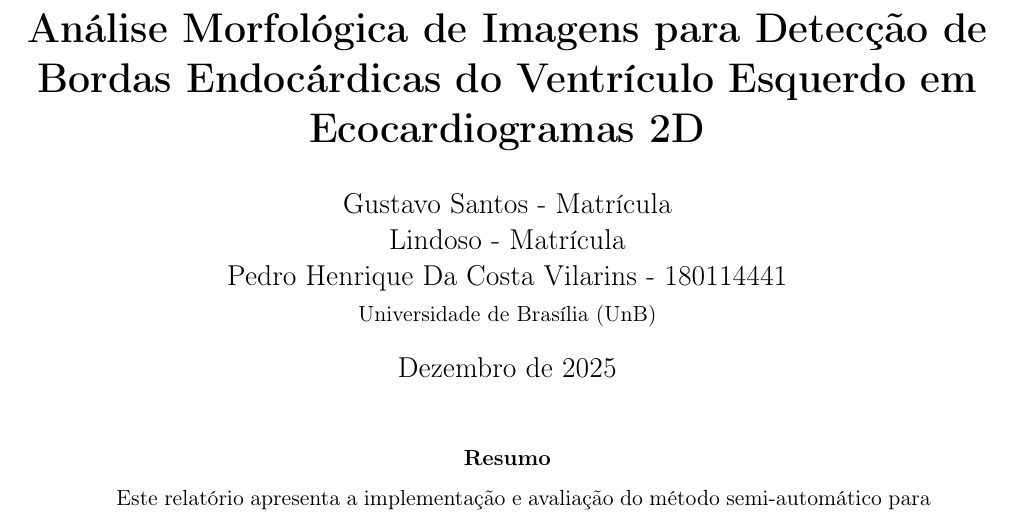
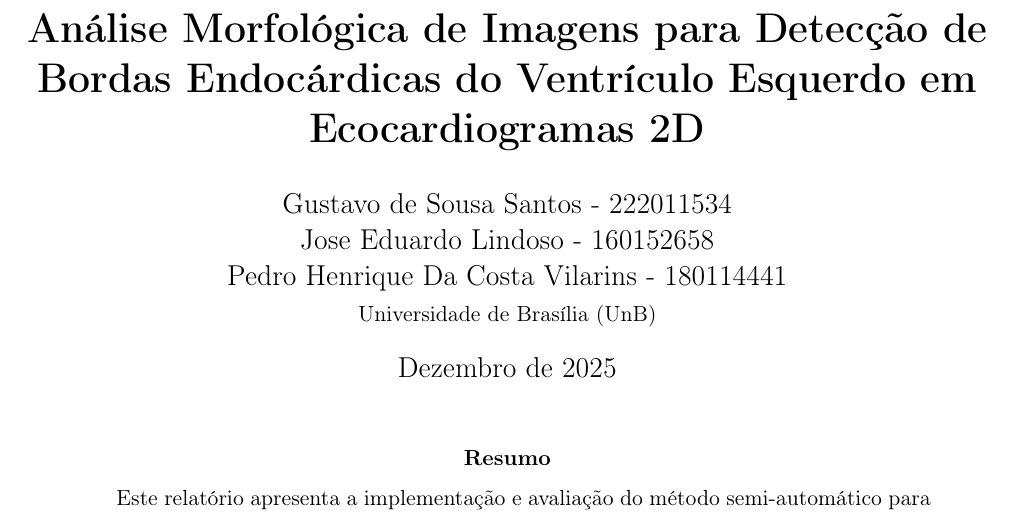
Before and after one commit to PedroHVilarins/Trabalho-IPI, a LaTeX paper (relatorio.tex): part of page 1 of 6, cut so that both start at the same text. Compiled offline with pdfLaTeX.

Commit message:
Add files via upload

```diff
--- a/relatorio.tex
+++ b/relatorio.tex
@@ -16,7 +16,7 @@
 \geometry{margin=2.0cm}
 
 \title{\textbf{Análise Morfológica de Imagens para Detecção de Bordas Endocárdicas do Ventrículo Esquerdo em Ecocardiogramas 2D}}
-\author{Gustavo Santos - Matrícula \\ Lindoso - Matrícula \\ Pedro Henrique Da Costa Vilarins  - 180114441\\
+\author{Gustavo de Sousa Santos - 222011534 \\ Jose Eduardo Lindoso - 160152658 \\ Pedro Henrique Da Costa Vilarins  - 180114441\\
 \small Universidade de Brasília (UnB)}
 \date{Dezembro de 2025}
 
```
Also changed, not shown: Trabalho_Final_IPI.pdf.
